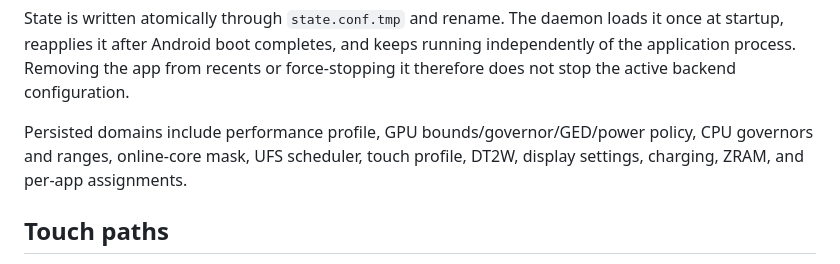
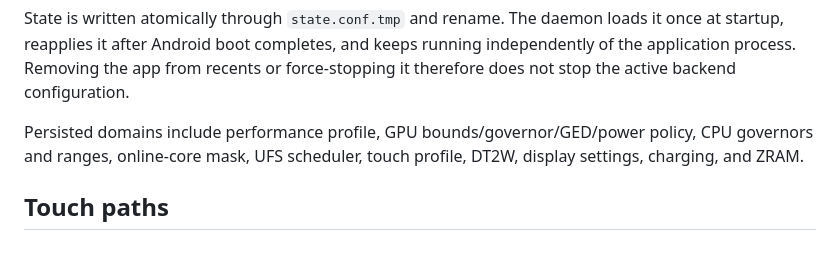
Before and after one commit to NEESCHAL-3/Rodin-Essential, a Markdown page: docs/ARCHITECTURE.md, the part around the change. Rendered like a GitHub page.

```diff
--- a/docs/ARCHITECTURE.md
+++ b/docs/ARCHITECTURE.md
@@ -77,7 +77,7 @@ or force-stopping it therefore does not stop the active backend configuration.
 
 Persisted domains include performance profile, GPU bounds/governor/GED/power
 policy, CPU governors and ranges, online-core mask, UFS scheduler, touch profile,
-DT2W, display settings, charging, ZRAM, and per-app assignments.
+DT2W, display settings, charging, and ZRAM.
 
 ## Touch paths
 
```
Also changed, not shown: CHANGELOG.md (+1 -1 lines), README.md (+1 -1 lines).
